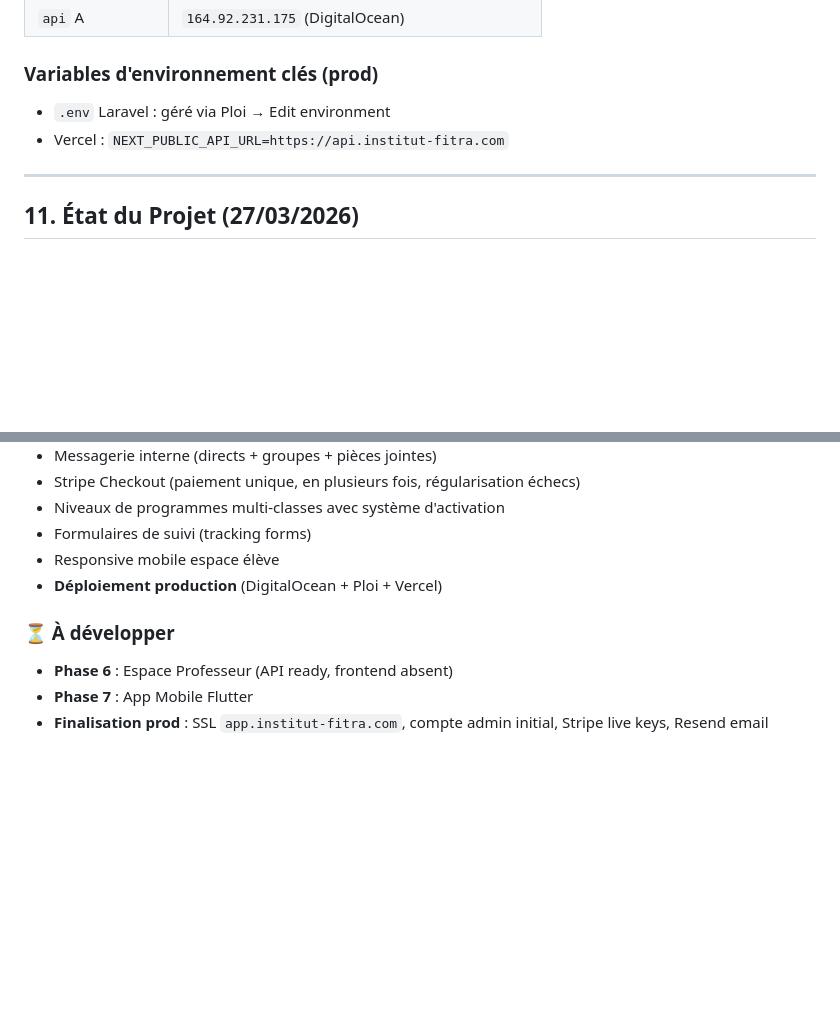
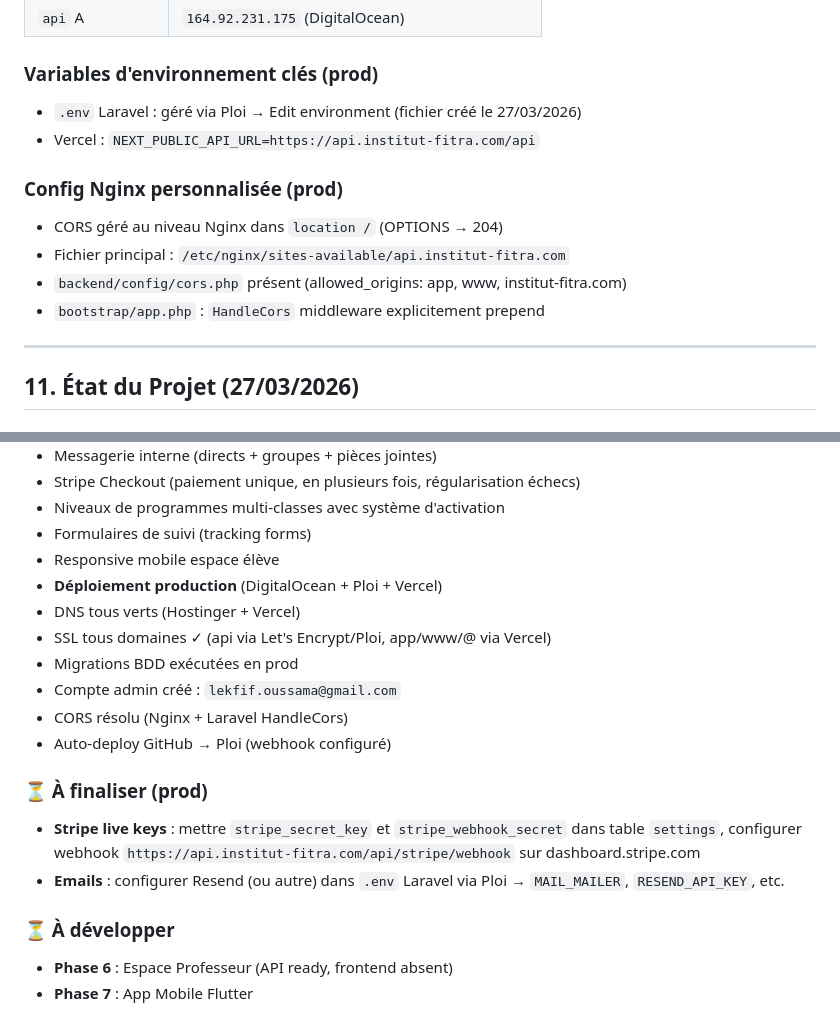
Before and after one commit to OussamaPM/institut-fitra, a Markdown page: claude.md, 2 parts joined by grey strips. Drawn GitHub-style; blank space fills up the shorter version.

Commit message:
Update CLAUDE.md: prod state 27/03/2026 - DNS, SSL, migrations, CORS done
Co-Authored-By: Claude Sonnet 4.6 <noreply@anthropic.com>

```diff
--- a/claude.md
+++ b/claude.md
@@ -300,8 +300,14 @@ npm run build
 | `api` A | `164.92.231.175` (DigitalOcean) |
 
 ### Variables d'environnement clés (prod)
-- `.env` Laravel : géré via Ploi → Edit environment
-- Vercel : `NEXT_PUBLIC_API_URL=https://api.institut-fitra.com`
+- `.env` Laravel : géré via Ploi → Edit environment (fichier créé le 27/03/2026)
+- Vercel : `NEXT_PUBLIC_API_URL=https://api.institut-fitra.com/api`
+
+### Config Nginx personnalisée (prod)
+- CORS géré au niveau Nginx dans `location /` (OPTIONS → 204)
+- Fichier principal : `/etc/nginx/sites-available/api.institut-fitra.com`
+- `backend/config/cors.php` présent (allowed_origins: app, www, institut-fitra.com)
+- `bootstrap/app.php` : `HandleCors` middleware explicitement prepend
 
 ---
 
@@ -320,8 +326,17 @@ npm run build
 - Formulaires de suivi (tracking forms)
 - Responsive mobile espace élève
 - **Déploiement production** (DigitalOcean + Ploi + Vercel)
+- DNS tous verts (Hostinger + Vercel)
+- SSL tous domaines ✓ (api via Let's Encrypt/Ploi, app/www/@ via Vercel)
+- Migrations BDD exécutées en prod
+- Compte admin créé : `lekfif.oussama@gmail.com`
+- CORS résolu (Nginx + Laravel HandleCors)
+- Auto-deploy GitHub → Ploi (webhook configuré)
+
+### ⏳ À finaliser (prod)
+- **Stripe live keys** : mettre `stripe_secret_key` et `stripe_webhook_secret` dans table `settings`, configurer webhook `https://api.institut-fitra.com/api/stripe/webhook` sur dashboard.stripe.com
+- **Emails** : configurer Resend (ou autre) dans `.env` Laravel via Ploi → `MAIL_MAILER`, `RESEND_API_KEY`, etc.
 
 ### ⏳ À développer
 - **Phase 6** : Espace Professeur (API ready, frontend absent)
 - **Phase 7** : App Mobile Flutter
-- **Finalisation prod** : SSL `app.institut-fitra.com`, compte admin initial, Stripe live keys, Resend email
```
